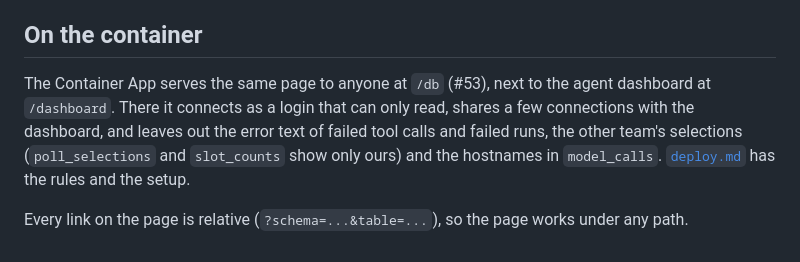
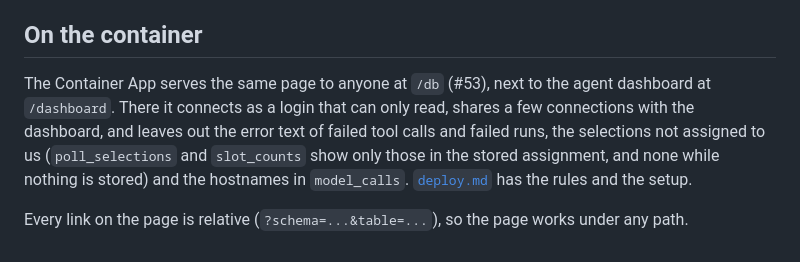
Before and after one commit to marshall-strong/agentic-vending, a Markdown page: docs/db-explorer.md, the part around the change. Drawn GitHub-style.

```diff
--- a/docs/db-explorer.md
+++ b/docs/db-explorer.md
@@ -42,6 +42,6 @@ Each table shows its row count. If a table has more than 100,000 rows, the page
 
 ## On the container
 
-The Container App serves the same page to anyone at `/db` (#53), next to the agent dashboard at `/dashboard`. There it connects as a login that can only read, shares a few connections with the dashboard, and leaves out the error text of failed tool calls and failed runs, the other team's selections (`poll_selections` and `slot_counts` show only ours) and the hostnames in `model_calls`. [`deploy.md`](deploy.md#the-public-pages) has the rules and the setup.
+The Container App serves the same page to anyone at `/db` (#53), next to the agent dashboard at `/dashboard`. There it connects as a login that can only read, shares a few connections with the dashboard, and leaves out the error text of failed tool calls and failed runs, the selections not assigned to us (`poll_selections` and `slot_counts` show only those in the stored assignment, and none while nothing is stored) and the hostnames in `model_calls`. [`deploy.md`](deploy.md#the-public-pages) has the rules and the setup.
 
 Every link on the page is relative (`?schema=...&table=...`), so the page works under any path.
```
Also changed, not shown: docs/dashboard.md (+2 -2 lines), docs/deploy.md (+8 -5 lines), docs/dashboard/slot-assignment-after.png (added), docs/dashboard/slot-assignment-before.png (added), docs/dashboard/slot-assignment-none.png (added), 5 other files.
